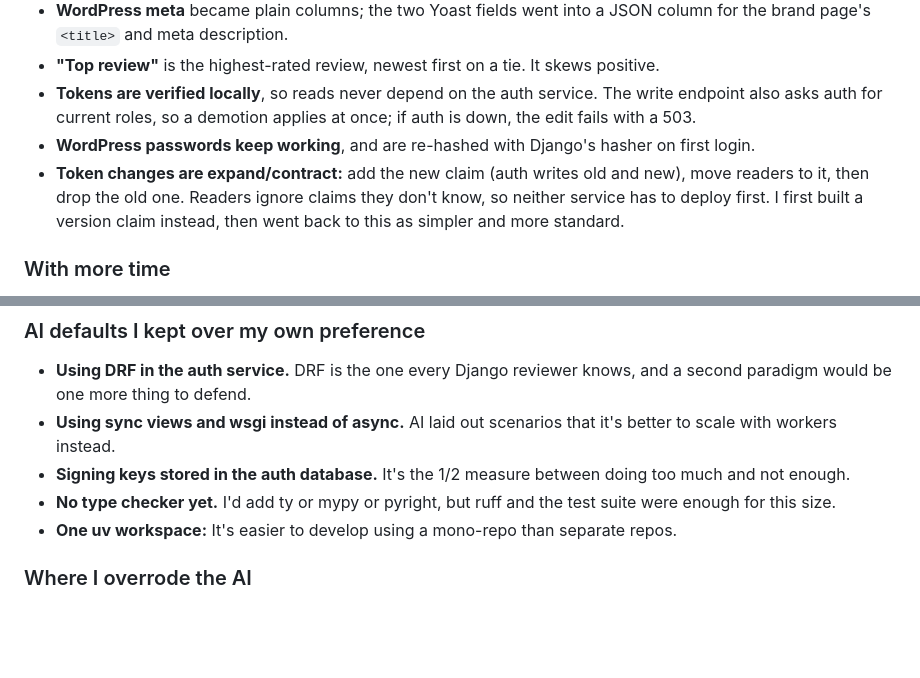
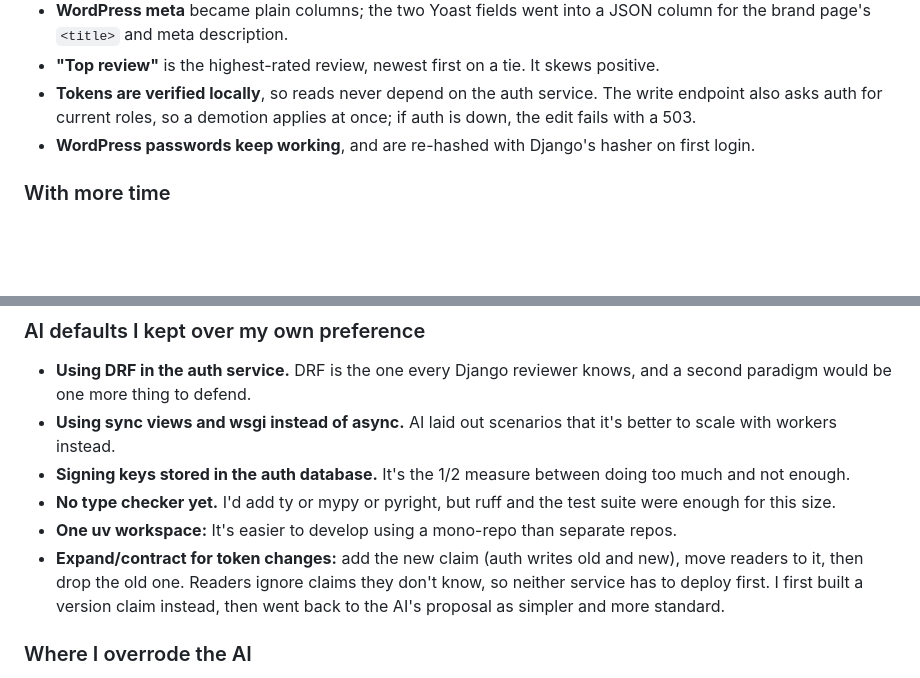
Before and after one commit to michaelwayman/ca-challenge, a Markdown page: README.md, 2 parts joined by grey strips. Rendered like a GitHub page; blank space fills up the shorter version.

Commit message:
docs: list expand/contract under AI defaults kept
Expand/contract was the AI's proposal, which I set aside for a version
claim and then came back to, so it belongs under "AI defaults I kept
over my own preference", not Modeling.

Co-Authored-By: Claude Opus 5.5 <noreply@anthropic.com>

```diff
--- a/README.md
+++ b/README.md
@@ -77,9 +77,6 @@ A second run reports everything `unchanged`.
 - **Tokens are verified locally**, so reads never depend on the auth service. The write endpoint also asks auth
   for current roles, so a demotion applies at once; if auth is down, the edit fails with a 503.
 - **WordPress passwords keep working**, and are re-hashed with Django's hasher on first login.
-- **Token changes are expand/contract:** add the new claim (auth writes old and new), move readers to it, then
-  drop the old one. Readers ignore claims they don't know, so neither service has to deploy first. I first built
-  a version claim instead, then went back to this as simpler and more standard.
 
 ### With more time
 
@@ -96,6 +93,9 @@ A second run reports everything `unchanged`.
 - **Signing keys stored in the auth database.** It's the 1/2 measure between doing too much and not enough.
 - **No type checker yet.** I'd add ty or mypy or pyright, but ruff and the test suite were enough for this size.
 - **One uv workspace:** It's easier to develop using a mono-repo than separate repos.
+- **Expand/contract for token changes:** add the new claim (auth writes old and new), move readers to it, then
+  drop the old one. Readers ignore claims they don't know, so neither service has to deploy first. I first built
+  a version claim instead, then went back to the AI's proposal as simpler and more standard.
 
 ### Where I overrode the AI
 
```
